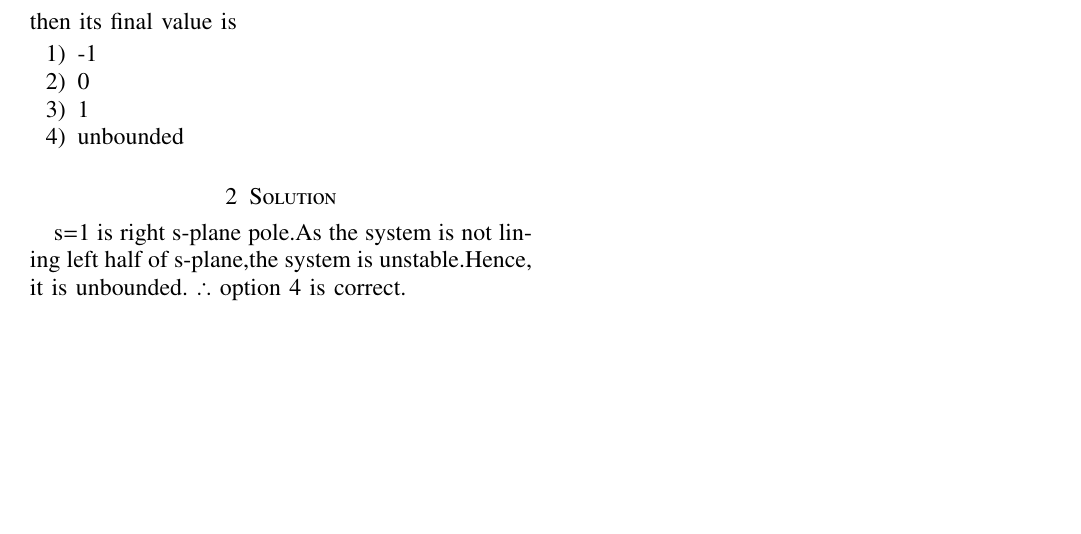
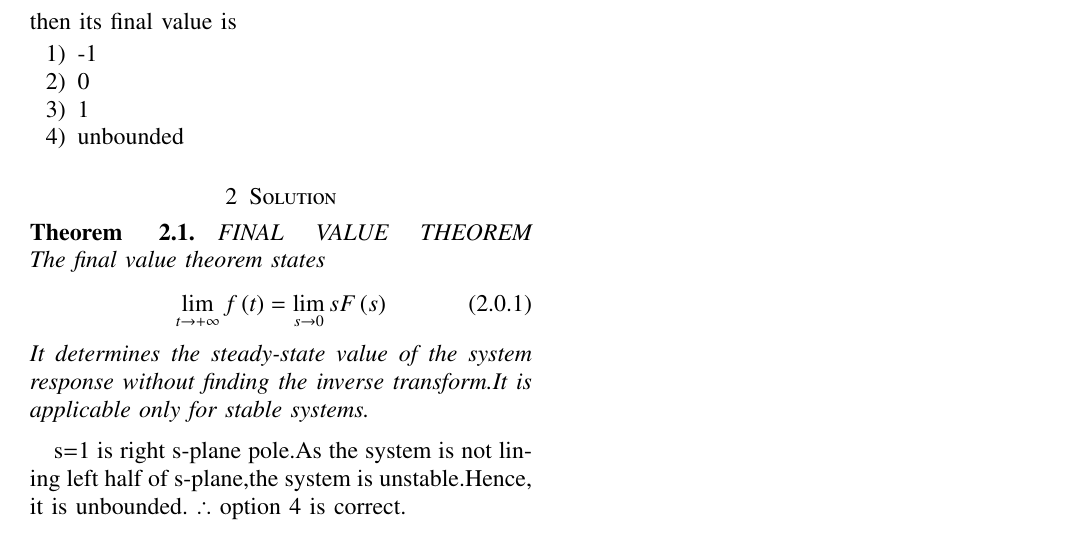
Before and after one commit to AI20BTECH11014/EE3900-Linear-Systems-and-Signal-processing, a LaTeX problem sheet (Gate_Assignment_2/Gate_Assignment_2.tex): part of the page, cut so that both start at the same text, the shorter picture padded with empty space. Compiled offline with pdfLaTeX.

Commit message:
Update Gate_Assignment_2.tex

```diff
--- a/Gate_Assignment_2/Gate_Assignment_2.tex
+++ b/Gate_Assignment_2/Gate_Assignment_2.tex
@@ -145,6 +145,14 @@ If the Laplace transform of a signal $y(t)$ is $$y(s)=\dfrac{1}{s(s-1)}$$then it
     \item unbounded
 \end{enumerate}
 \section{Solution}
+\begin{theorem}
+FINAL VALUE THEOREM
+\text{The final value theorem states}
+\begin{align}
+   	\lim_{t \to +\infty} f\brak{t} = \lim_{s \to 0} sF\brak{s}
+\end{align}
+It determines the steady-state value of the system response without finding the inverse transform.It is applicable only for stable systems.
+\end{theorem}
 s=1 is right s-plane pole.As the system is not lining left half of s-plane,the system is unstable.Hence, it is unbounded.
 $\therefore$ option 4 is correct.
 \end{document}
```
